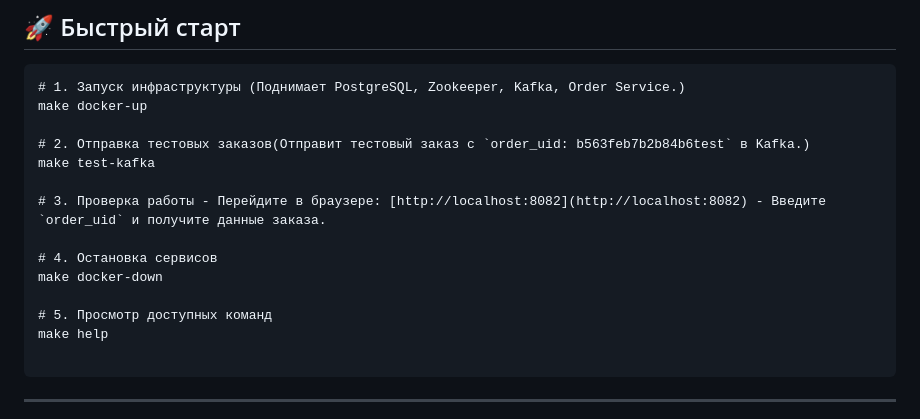
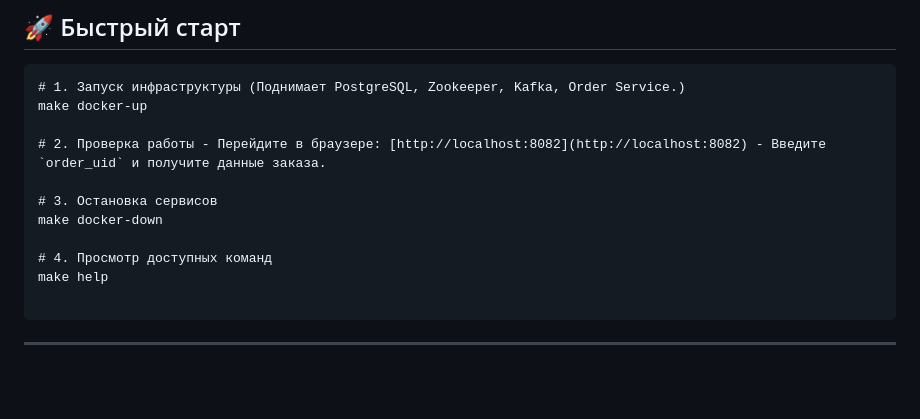
Before and after one commit to horizoonn/Orders-app, a Markdown page: README.md, the part around the change. Rendered like a GitHub page; blank space fills up the shorter version.

````diff
--- a/README.md
+++ b/README.md
@@ -72,15 +72,12 @@ MYAPP/
 # 1. Запуск инфраструктуры (Поднимает PostgreSQL, Zookeeper, Kafka, Order Service.)
 make docker-up
 
-# 2. Отправка тестовых заказов(Отправит тестовый заказ с `order_uid: b563feb7b2b84b6test` в Kafka.)
-make test-kafka
+# 2. Проверка работы - Перейдите в браузере: [http://localhost:8082](http://localhost:8082) - Введите `order_uid` и получите данные заказа.
 
-# 3. Проверка работы - Перейдите в браузере: [http://localhost:8082](http://localhost:8082) - Введите `order_uid` и получите данные заказа.
-
-# 4. Остановка сервисов
+# 3. Остановка сервисов
 make docker-down
 
-# 5. Просмотр доступных команд
+# 4. Просмотр доступных команд
 make help
 
 ```
````
